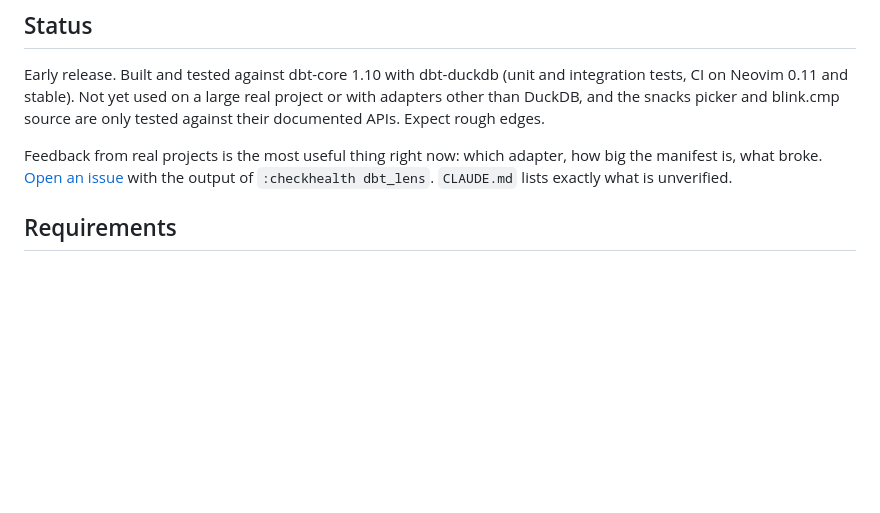
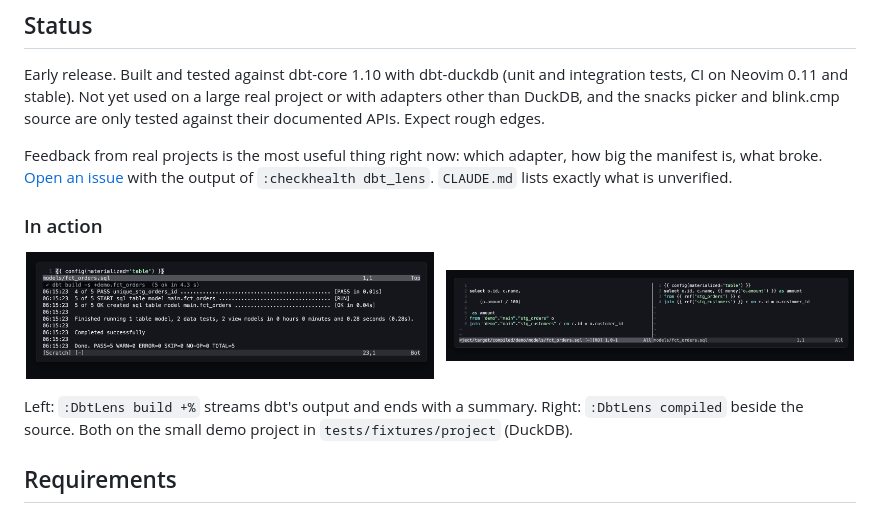
Before and after one commit to drumandbytes/dbt-lens.nvim, a Markdown page: README.md, the part around one of its changes. GitHub-like rendering; pictures changed too: docs/screenshots/build.png (added), docs/screenshots/compiled.png (added); blank space fills up the shorter version.

Commit message:
docs: screenshots of lineage, build output and compiled SQL

```diff
--- a/README.md
+++ b/README.md
@@ -29,6 +33,17 @@ and blink.cmp source are only tested against their documented APIs. Expect rough
 Feedback from real projects is the most useful thing right now: which adapter, how big the manifest is, what
 broke. [Open an issue](https://github.com/drumandbytes/dbt-lens.nvim/issues/new/choose) with the output of
 `:checkhealth dbt_lens`. `CLAUDE.md` lists exactly what is unverified.
+
+### In action
+
+<p align="center">
+  <img src="docs/screenshots/build.png" alt="dbt build +model streaming into a split, with a summary line when it finishes" width="49%">
+  &nbsp;
+  <img src="docs/screenshots/compiled.png" alt="The compiled SQL of a model open read-only beside the model source" width="49%">
+</p>
+
+Left: `:DbtLens build +%` streams dbt's output and ends with a summary. Right: `:DbtLens compiled` beside the
+source. Both on the small demo project in `tests/fixtures/project` (DuckDB).
 
 ## Requirements
 
```
Also changed, not shown: other parts of README.md (+4 -0 lines), docs/screenshots/lineage.png (added).
